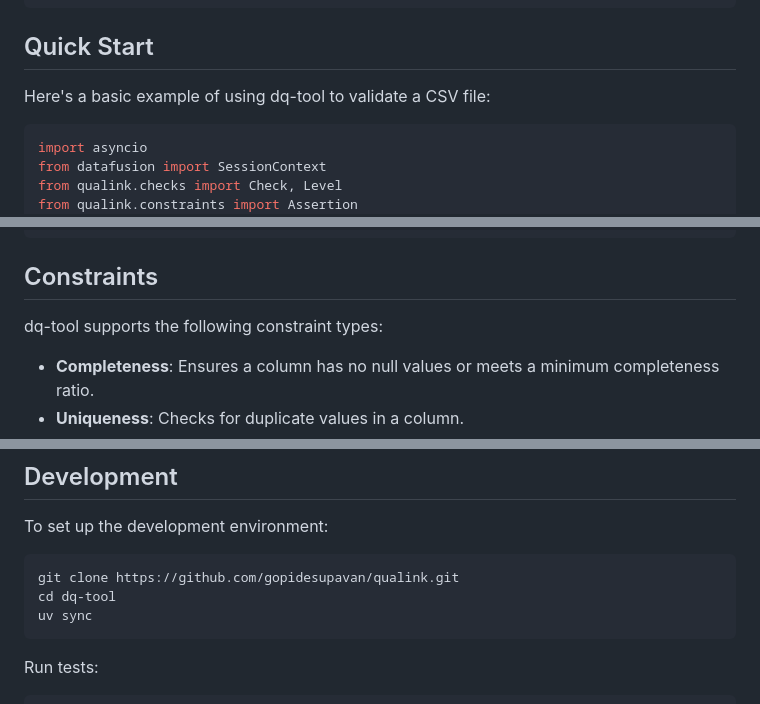
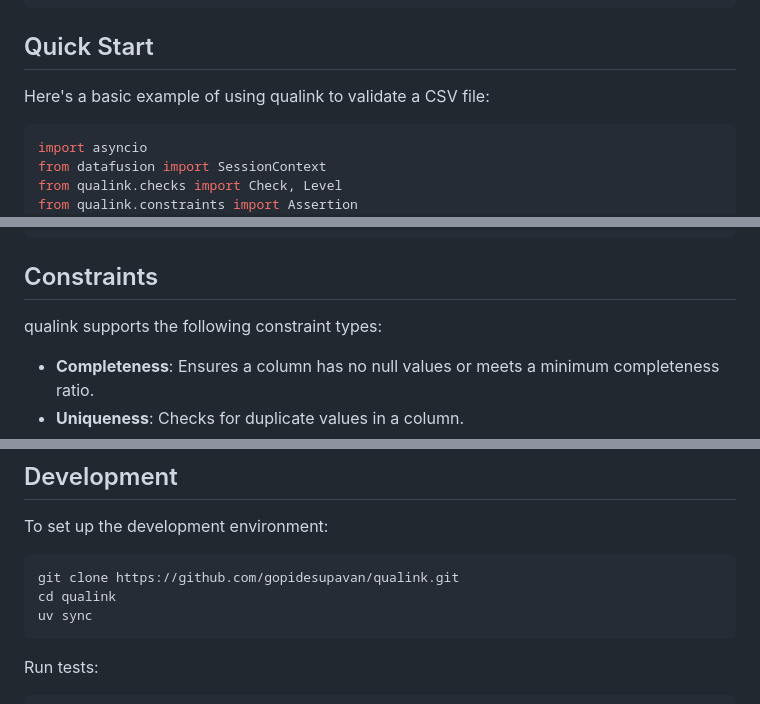
Before and after one commit to gopidesupavan/dq-tool, a Markdown page: README.md, 3 parts joined by grey strips. Rendered like a GitHub page.

````diff
--- a/README.md
+++ b/README.md
@@ -27,7 +27,7 @@ uv add qualink
 
 ## Quick Start
 
-Here's a basic example of using dq-tool to validate a CSV file:
+Here's a basic example of using qualink to validate a CSV file:
 
 ```python
 import asyncio
@@ -111,7 +111,7 @@ if __name__ == "__main__":
 
 ## Constraints
 
-dq-tool supports the following constraint types:
+qualink supports the following constraint types:
 
 - **Completeness**: Ensures a column has no null values or meets a minimum completeness ratio.
 - **Uniqueness**: Checks for duplicate values in a column.
@@ -131,7 +131,7 @@ To set up the development environment:
 
 ```bash
 git clone https://github.com/gopidesupavan/qualink.git
-cd dq-tool
+cd qualink
 uv sync
 ```
 
````
